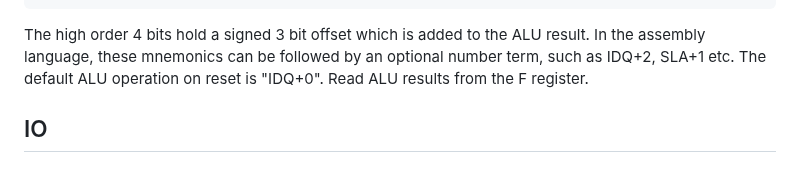
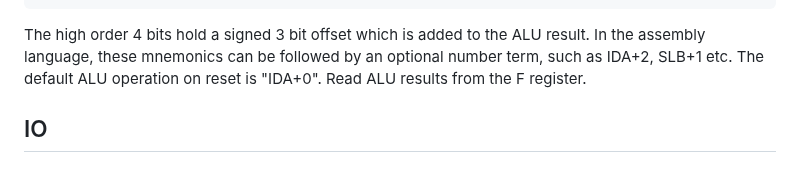
Before and after one commit to michaelmangelsdorf/Sonne8, a Markdown page: README.md, the part around the change. Drawn GitHub-style.

````diff
--- a/README.md
+++ b/README.md
@@ -202,7 +202,7 @@ ALU instruction words (to be written to the F register) are bytes. The low order
 | 15 |  AGB |A greater than B | F:= (A>B)? 0xFF:0 |
 ```
 
-The high order 4 bits hold a signed 3 bit offset which is added to the ALU result. In the assembly language, these mnemonics can be followed by an optional number term, such as IDQ+2, SLA+1 etc. The default ALU operation on reset is "IDQ+0".
+The high order 4 bits hold a signed 3 bit offset which is added to the ALU result. In the assembly language, these mnemonics can be followed by an optional number term, such as IDA+2, SLB+1 etc. The default ALU operation on reset is "IDA+0".
 Read ALU results from the F register.
 
 
````
